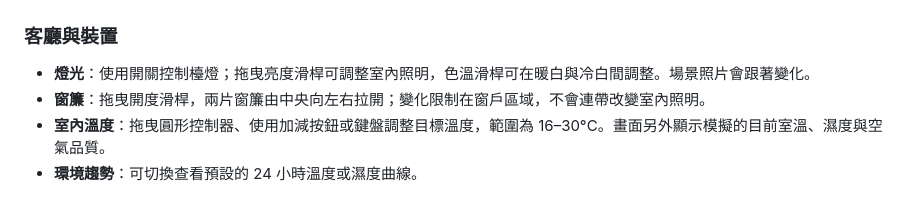
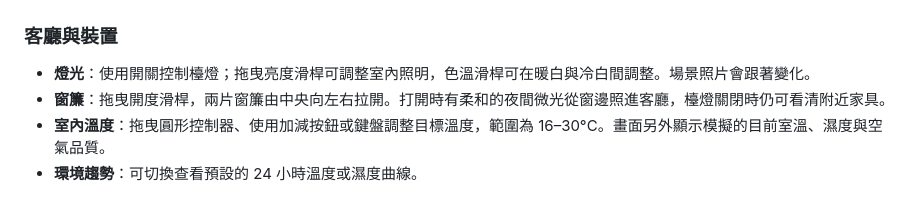
Before and after one commit to qwer070591-arch/mellow-smart-home, a Markdown page: README.md, the part around the change. Drawn GitHub-style.

```diff
--- a/README.md
+++ b/README.md
@@ -37,7 +37,7 @@ npm run dev
 ### 客廳與裝置
 
 - **燈光**：使用開關控制檯燈；拖曳亮度滑桿可調整室內照明，色溫滑桿可在暖白與冷白間調整。場景照片會跟著變化。
-- **窗簾**：拖曳開度滑桿，兩片窗簾由中央向左右拉開；變化限制在窗戶區域，不會連帶改變室內照明。
+- **窗簾**：拖曳開度滑桿，兩片窗簾由中央向左右拉開。打開時有柔和的夜間微光從窗邊照進客廳，檯燈關閉時仍可看清附近家具。
 - **室內溫度**：拖曳圓形控制器、使用加減按鈕或鍵盤調整目標溫度，範圍為 16–30°C。畫面另外顯示模擬的目前室溫、濕度與空氣品質。
 - **環境趨勢**：可切換查看預設的 24 小時溫度或濕度曲線。
 
```
Also changed, not shown: docs/screenshots/mobile-overview.png, 4 other files.
